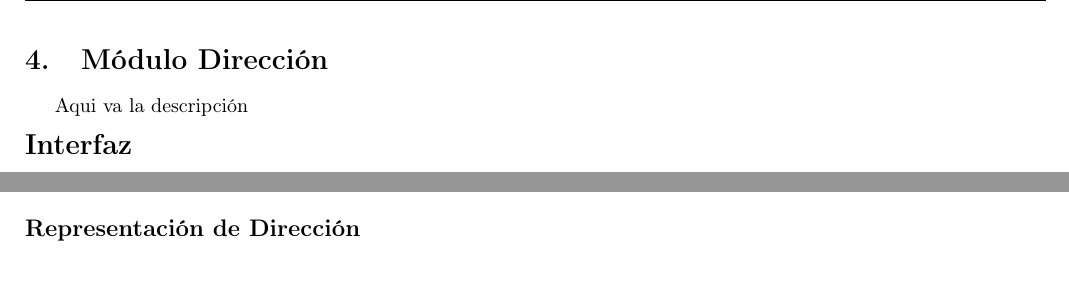
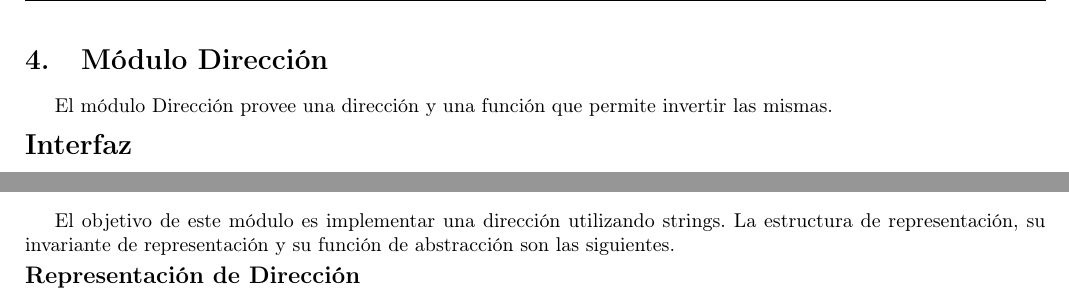
Before and after one commit to mnPanic/algo2-tp2, a LaTeX document (solucion/tp2.tex): two parts of page 12 of 16, joined at a grey line, cut so that both start at the same text, the shorter picture padded with empty space. Compiled offline with pdfLaTeX; the source files are stored in an older character set and shown here as Unicode; a LaTeX package or settings file that is missing is left out.

Commit message:
Dirección: Done

```diff
--- a/solucion/tp2.tex
+++ b/solucion/tp2.tex
@@ -741,7 +741,7 @@ El módulo Mapa provee una habitación en la que se puede ocupar y consultar por
 
 \section{Módulo Dirección}
 
-Aqui va la descripción
+El módulo Dirección provee una dirección y una función que permite invertir las mismas.
 
 \begin{Interfaz}
   \textbf{generos}: \TipoVariable{dir}.
@@ -779,6 +779,9 @@ Aqui va la descripción
 
 \begin{Representacion}
 
+  El objetivo de este módulo es implementar una dirección utilizando strings. La estructura de representación, su invariante de representación y su función de abstracción son las siguientes.
+
+
   \Titulo{Representación de Dirección}
 
   \begin{Estructura}
```
Also changed, not shown: solucion/tp2.pdf, solucion/tp2.tex (1 more changed lines).
